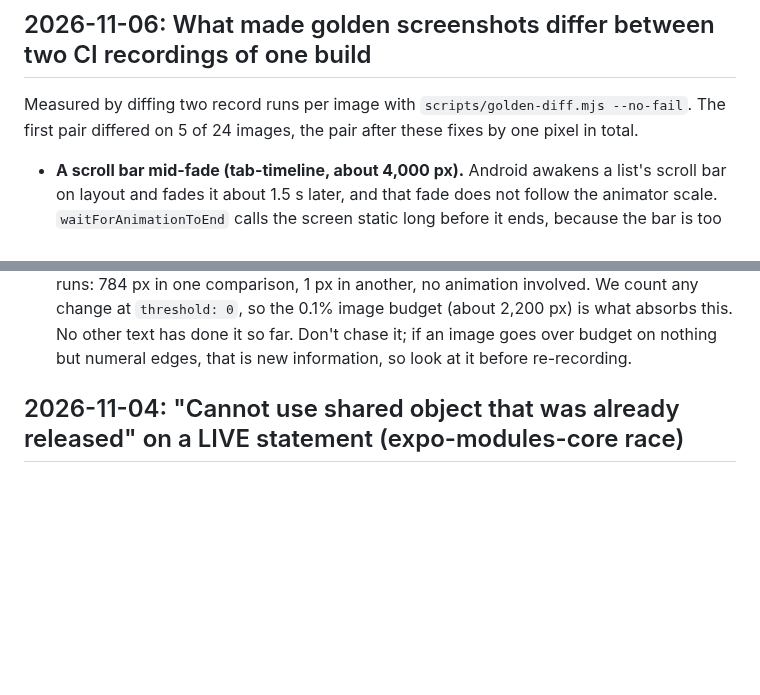
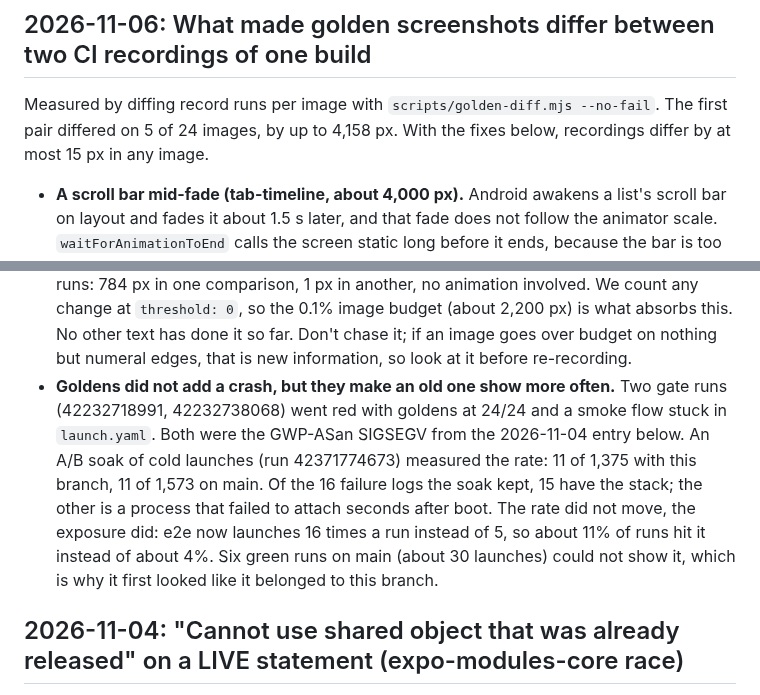
Before and after one commit to Antimatter543/mood-tracker, a Markdown page: frontend/tasks/lessons.md, 2 parts joined by grey strips. GitHub-like rendering; blank space fills up the shorter version.

```diff
--- a/frontend/tasks/lessons.md
+++ b/frontend/tasks/lessons.md
@@ -2,8 +2,8 @@
 
 ## 2026-11-06: What made golden screenshots differ between two CI recordings of one build
 
-Measured by diffing two record runs per image with `scripts/golden-diff.mjs --no-fail`. The first pair differed
-on 5 of 24 images, the pair after these fixes by one pixel in total.
+Measured by diffing record runs per image with `scripts/golden-diff.mjs --no-fail`. The first pair differed on 5
+of 24 images, by up to 4,158 px. With the fixes below, recordings differ by at most 15 px in any image.
 
 - **A scroll bar mid-fade (tab-timeline, about 4,000 px).** Android awakens a list's scroll bar on layout and
   fades it about 1.5 s later, and that fade does not follow the animator scale. `waitForAnimationToEnd` calls
@@ -28,6 +28,13 @@ on 5 of 24 images, the pair after these fixes by one pixel in total.
   comparison, 1 px in another, no animation involved. We count any change at `threshold: 0`, so the 0.1% image
   budget (about 2,200 px) is what absorbs this. No other text has done it so far. Don't chase it; if an image
   goes over budget on nothing but numeral edges, that is new information, so look at it before re-recording.
+- **Goldens did not add a crash, but they make an old one show more often.** Two gate runs (42232718991,
+  42232738068) went red with goldens at 24/24 and a smoke flow stuck in `launch.yaml`. Both were the GWP-ASan SIGSEGV
+  from the 2026-11-04 entry below. An A/B soak of cold launches (run 42371774673) measured the rate: 11 of 1,375 with
+  this branch, 11 of 1,573 on main. Of the 16 failure logs the soak kept, 15 have the stack; the other is a process
+  that failed to attach seconds after boot. The rate did not move, the exposure did: e2e now launches 16 times a run
+  instead of 5, so about 11% of runs hit it instead of about 4%. Six green runs on main (about 30 launches) could
+  not show it, which is why it first looked like it belonged to this branch.
 
 ## 2026-11-04: "Cannot use shared object that was already released" on a LIVE statement (expo-modules-core race)
 
```
Also changed, not shown: CLAUDE.md (+6 -0 lines), frontend/docs/TESTING.md (+3 -2 lines).
